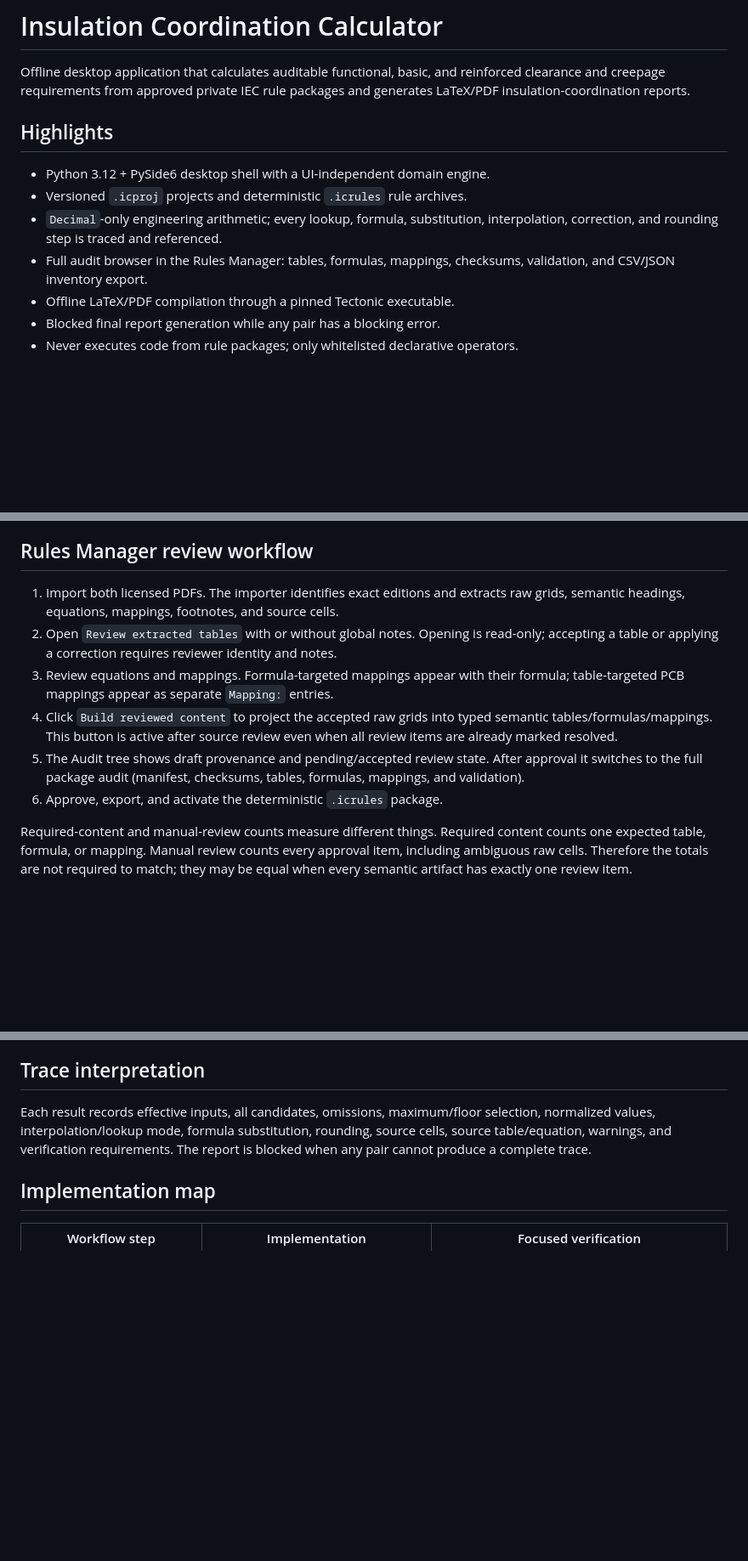
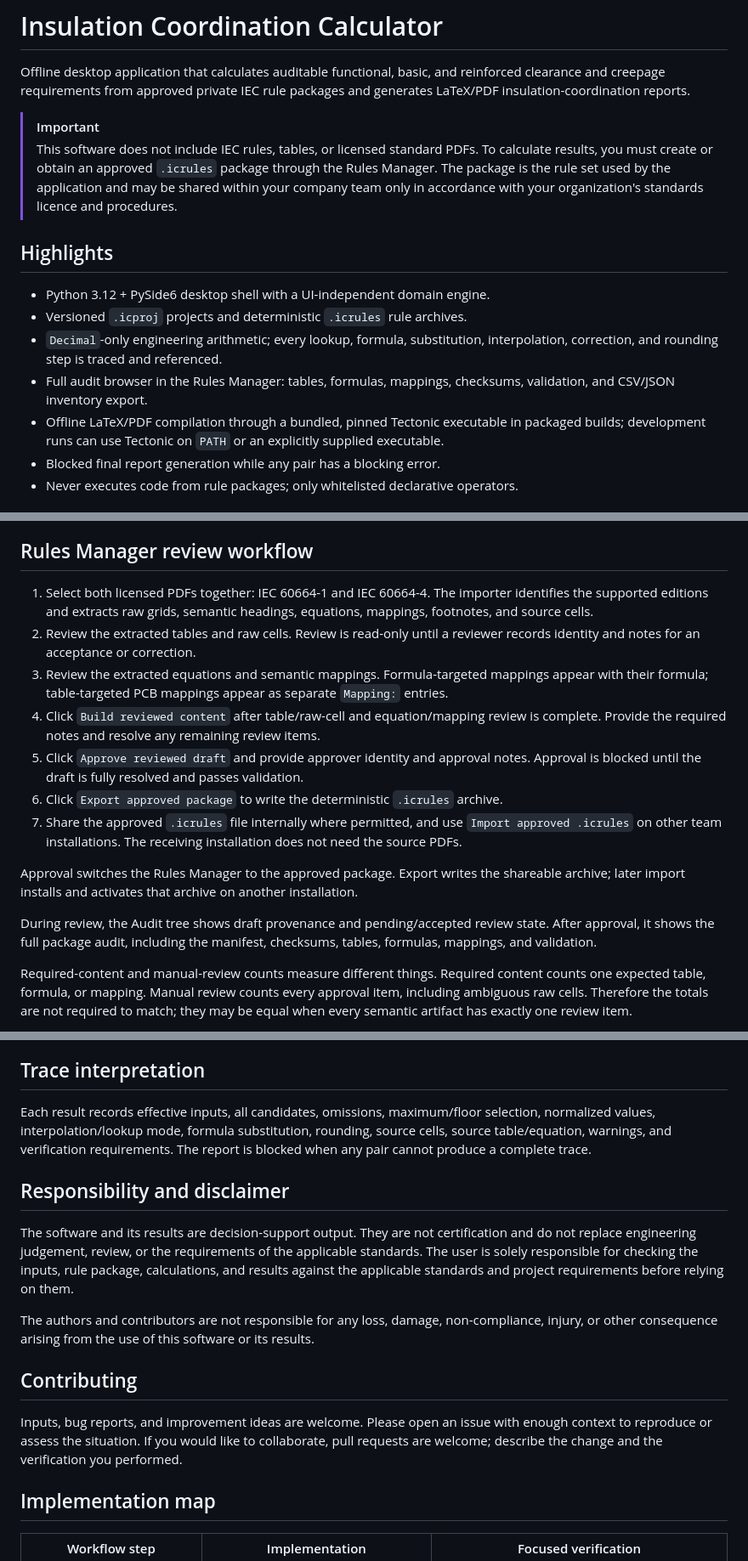
Before and after one commit to smarley2/insulation-coordination-calculator, a Markdown page: README.md, 3 parts joined by grey strips. Shown at 85% size. Drawn GitHub-style; blank space fills up the shorter version.

Commit message:
docs: clarify rules ownership and user responsibility

```diff
--- a/README.md
+++ b/README.md
@@ -3,6 +3,12 @@
 Offline desktop application that calculates auditable functional, basic, and reinforced
 clearance and creepage requirements from approved private IEC rule packages and generates
 LaTeX/PDF insulation-coordination reports.
+
+> [!IMPORTANT]
+> This software does not include IEC rules, tables, or licensed standard PDFs. To calculate
+> results, you must create or obtain an approved `.icrules` package through the Rules Manager.
+> The package is the rule set used by the application and may be shared within your company
+> team only in accordance with your organization's standards licence and procedures.
 
 ## Highlights
 
@@ -12,7 +18,8 @@ LaTeX/PDF insulation-coordination reports.
   interpolation, correction, and rounding step is traced and referenced.
 - Full audit browser in the Rules Manager: tables, formulas, mappings, checksums,
   validation, and CSV/JSON inventory export.
-- Offline LaTeX/PDF compilation through a pinned Tectonic executable.
+- Offline LaTeX/PDF compilation through a bundled, pinned Tectonic executable in packaged
+  builds; development runs can use Tectonic on `PATH` or an explicitly supplied executable.
 - Blocked final report generation while any pair has a blocking error.
 - Never executes code from rule packages; only whitelisted declarative operators.
 
@@ -38,19 +45,30 @@ PDFs.
 
 ## Rules Manager review workflow
 
-1. Import both licensed PDFs. The importer identifies exact editions and extracts
-   raw grids, semantic headings, equations, mappings, footnotes, and source cells.
-2. Open `Review extracted tables` with or without global notes. Opening is read-only;
-   accepting a table or applying a correction requires reviewer identity and notes.
-3. Review equations and mappings. Formula-targeted mappings appear with their
-   formula; table-targeted PCB mappings appear as separate `Mapping:` entries.
-4. Click `Build reviewed content` to project the accepted raw grids into typed
-   semantic tables/formulas/mappings. This button is active after source review
-   even when all review items are already marked resolved.
-5. The Audit tree shows draft provenance and pending/accepted review state. After
-   approval it switches to the full package audit (manifest, checksums, tables,
-   formulas, mappings, and validation).
-6. Approve, export, and activate the deterministic `.icrules` package.
+1. Select both licensed PDFs together: IEC 60664-1 and IEC 60664-4. The importer
+   identifies the supported editions and extracts raw grids, semantic headings,
+   equations, mappings, footnotes, and source cells.
+2. Review the extracted tables and raw cells. Review is read-only until a reviewer
+   records identity and notes for an acceptance or correction.
+3. Review the extracted equations and semantic mappings. Formula-targeted mappings
+   appear with their formula; table-targeted PCB mappings appear as separate
+   `Mapping:` entries.
+4. Click `Build reviewed content` after table/raw-cell and equation/mapping review
+   is complete. Provide the required notes and resolve any remaining review items.
+5. Click `Approve reviewed draft` and provide approver identity and approval notes.
+   Approval is blocked until the draft is fully resolved and passes validation.
+6. Click `Export approved package` to write the deterministic `.icrules` archive.
+7. Share the approved `.icrules` file internally where permitted, and use
+   `Import approved .icrules` on other team installations. The receiving installation
+   does not need the source PDFs.
+
+Approval switches the Rules Manager to the approved package. Export writes the
+shareable archive; later import installs and activates that archive on another
+installation.
+
+During review, the Audit tree shows draft provenance and pending/accepted review
+state. After approval, it shows the full package audit, including the manifest,
+checksums, tables, formulas, mappings, and validation.
 
 Required-content and manual-review counts measure different things. Required content
 counts one expected table, formula, or mapping. Manual review counts every approval
@@ -155,6 +173,23 @@ selection, normalized values, interpolation/lookup mode, formula substitution,
 rounding, source cells, source table/equation, warnings, and verification requirements.
 The report is blocked when any pair cannot produce a complete trace.
 
+## Responsibility and disclaimer
+
+The software and its results are decision-support output. They are not certification
+and do not replace engineering judgement, review, or the requirements of the applicable
+standards. The user is solely responsible for checking the inputs, rule package,
+calculations, and results against the applicable standards and project requirements
+before relying on them.
+
+The authors and contributors are not responsible for any loss, damage, non-compliance,
+injury, or other consequence arising from the use of this software or its results.
+
+## Contributing
+
+Inputs, bug reports, and improvement ideas are welcome. Please open an issue with
+enough context to reproduce or assess the situation. If you would like to collaborate,
+pull requests are welcome; describe the change and the verification you performed.
+
 ## Implementation map
 
 | Workflow step | Implementation | Focused verification |
```
Also changed, not shown: other parts of README.md (+4 -2 lines).
